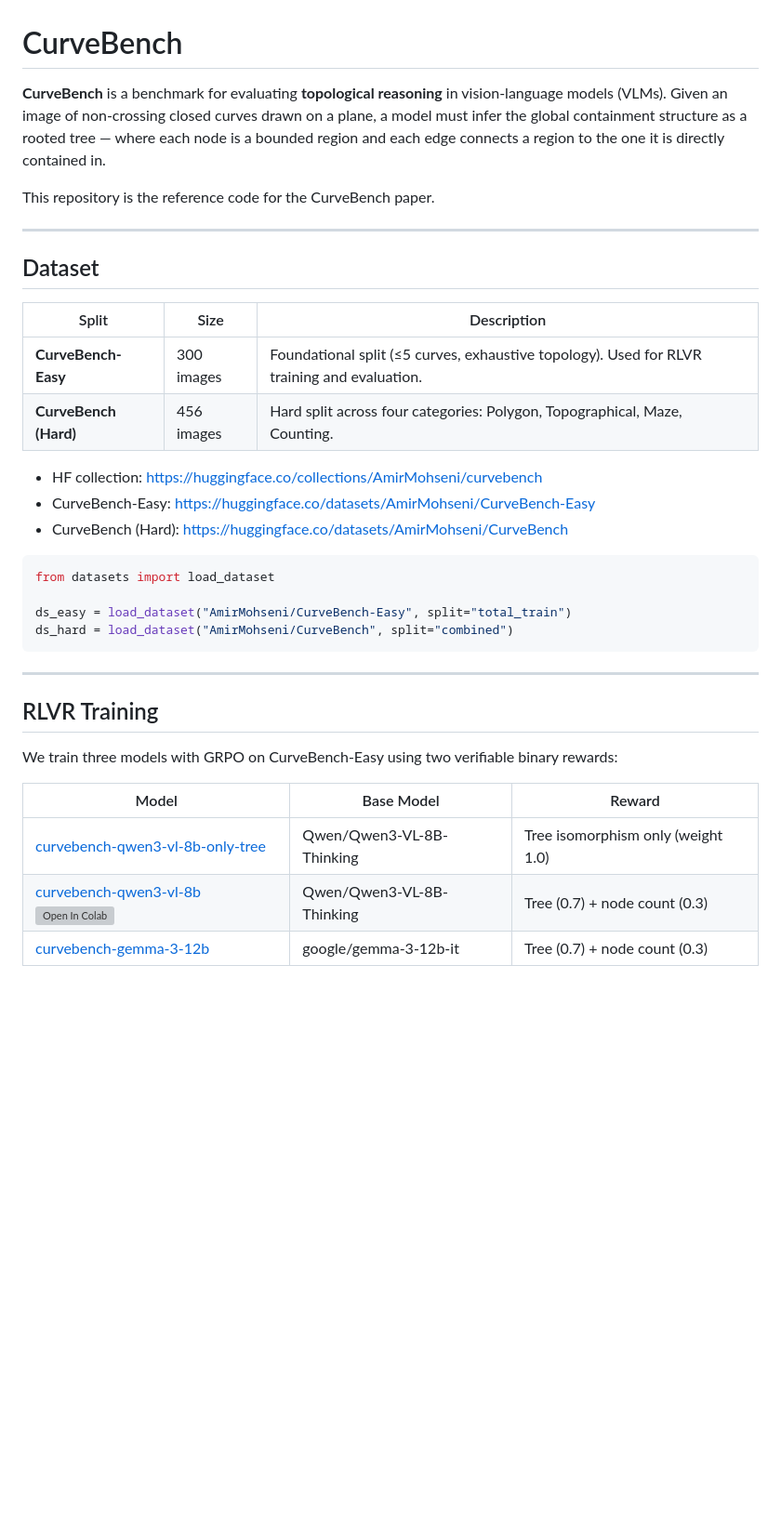
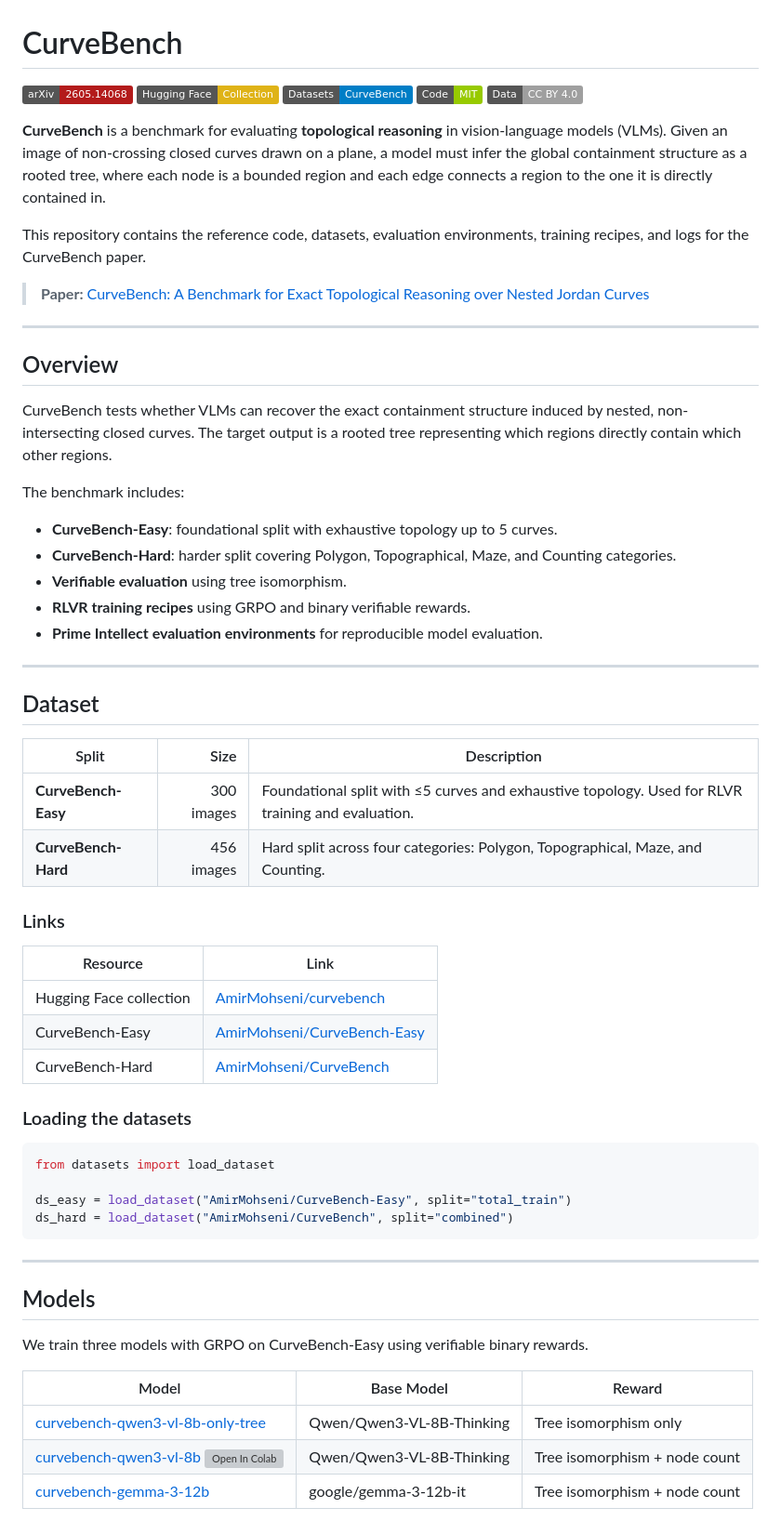
Before and after one commit to Amir-Mohseni/CurveBench, a Markdown page: README.md, the part around one of its changes. Shown at 93% size. Drawn GitHub-style; badges without logos; blank space fills up the shorter version; grey boxes are pictures that could not be loaded.

Commit message:
Revise README for clarity and add resources
Updated README to enhance clarity and provide additional resources, including links to datasets and evaluation environments.

````diff
--- a/README.md
+++ b/README.md
@@ -1,21 +1,49 @@
 # CurveBench
 
-**CurveBench** is a benchmark for evaluating **topological reasoning** in vision-language models (VLMs). Given an image of non-crossing closed curves drawn on a plane, a model must infer the global containment structure as a rooted tree — where each node is a bounded region and each edge connects a region to the one it is directly contained in.
+[![arXiv](https://img.shields.io/badge/arXiv-2605.14068-b31b1b.svg)](https://arxiv.org/abs/2605.14068)
+[![Hugging Face Collection](https://img.shields.io/badge/Hugging%20Face-Collection-yellow)](https://huggingface.co/collections/AmirMohseni/curvebench)
+[![Datasets](https://img.shields.io/badge/Datasets-CurveBench-blue)](https://huggingface.co/collections/AmirMohseni/curvebench)
+[![License: MIT](https://img.shields.io/badge/Code-MIT-green.svg)](supplement/LICENSE-CODE.txt)
+[![License: CC BY 4.0](https://img.shields.io/badge/Data-CC%20BY%204.0-lightgrey.svg)](https://creativecommons.org/licenses/by/4.0/)
 
-This repository is the reference code for the CurveBench paper.
+**CurveBench** is a benchmark for evaluating **topological reasoning** in vision-language models (VLMs). Given an image of non-crossing closed curves drawn on a plane, a model must infer the global containment structure as a rooted tree, where each node is a bounded region and each edge connects a region to the one it is directly contained in.
+
+This repository contains the reference code, datasets, evaluation environments, training recipes, and logs for the CurveBench paper.
+
+> **Paper:** [CurveBench: A Benchmark for Exact Topological Reasoning over Nested Jordan Curves](https://arxiv.org/abs/2605.14068)
+
+---
+
+## Overview
+
+CurveBench tests whether VLMs can recover the exact containment structure induced by nested, non-intersecting closed curves. The target output is a rooted tree representing which regions directly contain which other regions.
+
+The benchmark includes:
+
+- **CurveBench-Easy**: foundational split with exhaustive topology up to 5 curves.
+- **CurveBench-Hard**: harder split covering Polygon, Topographical, Maze, and Counting categories.
+- **Verifiable evaluation** using tree isomorphism.
+- **RLVR training recipes** using GRPO and binary verifiable rewards.
+- **Prime Intellect evaluation environments** for reproducible model evaluation.
 
 ---
 
 ## Dataset
 
 | Split | Size | Description |
-|---|---|---|
-| **CurveBench-Easy** | 300 images | Foundational split (≤5 curves, exhaustive topology). Used for RLVR training and evaluation. |
-| **CurveBench (Hard)** | 456 images | Hard split across four categories: Polygon, Topographical, Maze, Counting. |
+|---|---:|---|
+| **CurveBench-Easy** | 300 images | Foundational split with ≤5 curves and exhaustive topology. Used for RLVR training and evaluation. |
+| **CurveBench-Hard** | 456 images | Hard split across four categories: Polygon, Topographical, Maze, and Counting. |
 
-- HF collection: <https://huggingface.co/collections/AmirMohseni/curvebench>
-- CurveBench-Easy: <https://huggingface.co/datasets/AmirMohseni/CurveBench-Easy>
-- CurveBench (Hard): <https://huggingface.co/datasets/AmirMohseni/CurveBench>
+### Links
+
+| Resource | Link |
+|---|---|
+| Hugging Face collection | [AmirMohseni/curvebench](https://huggingface.co/collections/AmirMohseni/curvebench) |
+| CurveBench-Easy | [AmirMohseni/CurveBench-Easy](https://huggingface.co/datasets/AmirMohseni/CurveBench-Easy) |
+| CurveBench-Hard | [AmirMohseni/CurveBench](https://huggingface.co/datasets/AmirMohseni/CurveBench) |
+
+### Loading the datasets
 
 ```python
 from datasets import load_dataset
@@ -26,13 +54,13 @@ ds_hard = load_dataset("AmirMohseni/CurveBench", split="combined")
 
 ---
 
-## RLVR Training
+## Models
 
-We train three models with GRPO on CurveBench-Easy using two verifiable binary rewards:
+We train three models with GRPO on CurveBench-Easy using verifiable binary rewards.
 
 | Model | Base Model | Reward |
 |---|---|---|
-| [curvebench-qwen3-vl-8b-only-tree](https://huggingface.co/AmirMohseni/curvebench-qwen3-vl-8b-only-tree) | Qwen/Qwen3-VL-8B-Thinking | Tree isomorphism only (weight 1.0) |
-| [curvebench-qwen3-vl-8b](https://huggingface.co/AmirMohseni/curvebench-qwen3-vl-8b) [![Open In Colab](https://colab.research.google.com/assets/colab-badge.svg)](https://colab.research.google.com/drive/1qOn6cBZGpEYZnItTdJA0ATQsn9kp4O3f?usp=sharing) | Qwen/Qwen3-VL-8B-Thinking | Tree (0.7) + node count (0.3) |
-| [curvebench-gemma-3-12b](https://huggingface.co/AmirMohseni/curvebench-gemma-3-12b) | google/gemma-3-12b-it | Tree (0.7) + node count (0.3) |
+| [curvebench-qwen3-vl-8b-only-tree](https://huggingface.co/AmirMohseni/curvebench-qwen3-vl-8b-only-tree) | Qwen/Qwen3-VL-8B-Thinking | Tree isomorphism only |
+| [curvebench-qwen3-vl-8b](https://huggingface.co/AmirMohseni/curvebench-qwen3-vl-8b) [![Open In Colab](https://colab.research.google.com/assets/colab-badge.svg)](https://colab.research.google.com/drive/1qOn6cBZGpEYZnItTdJA0ATQsn9kp4O3f?usp=sharing) | Qwen/Qwen3-VL-8B-Thinking | Tree isomorphism + node count |
+| [curvebench-gemma-3-12b](https://huggingface.co/AmirMohseni/curvebench-gemma-3-12b) | google/gemma-3-12b-it | Tree isomorphism + node count |
 
````
Also changed, not shown: other parts of README.md (+56 -27 lines).
